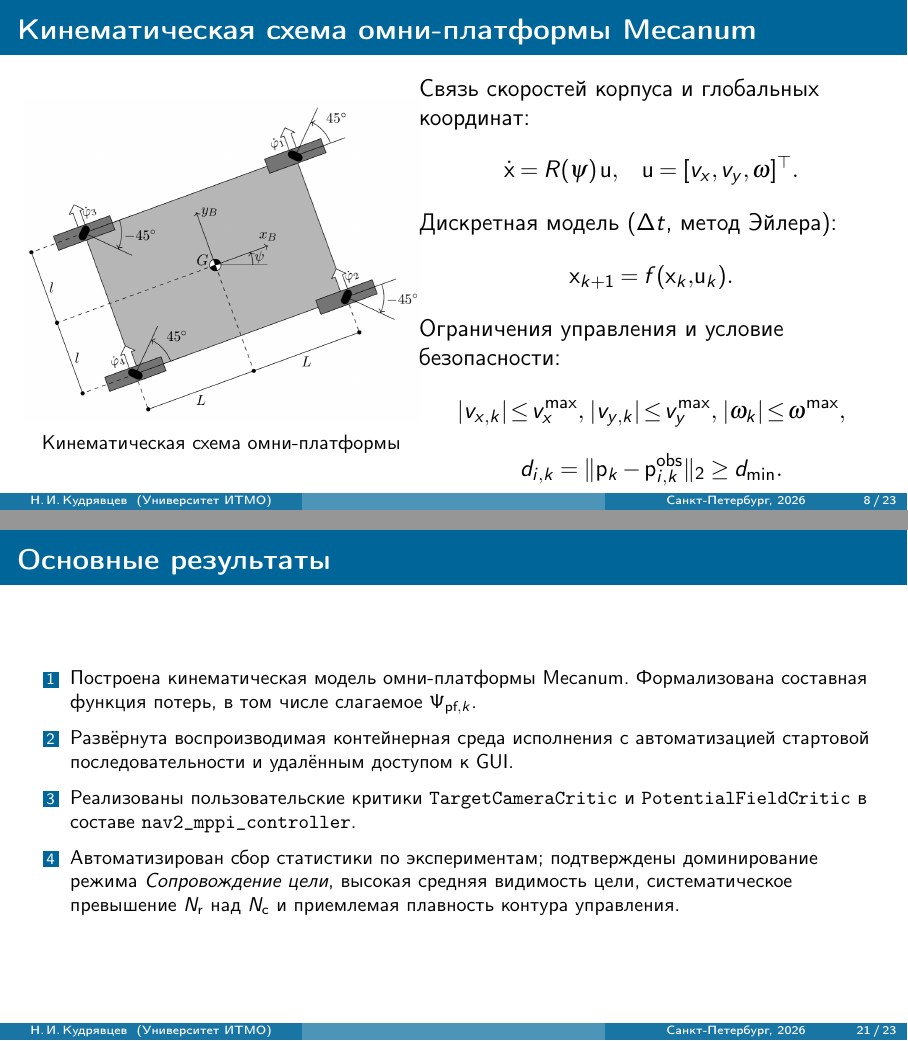
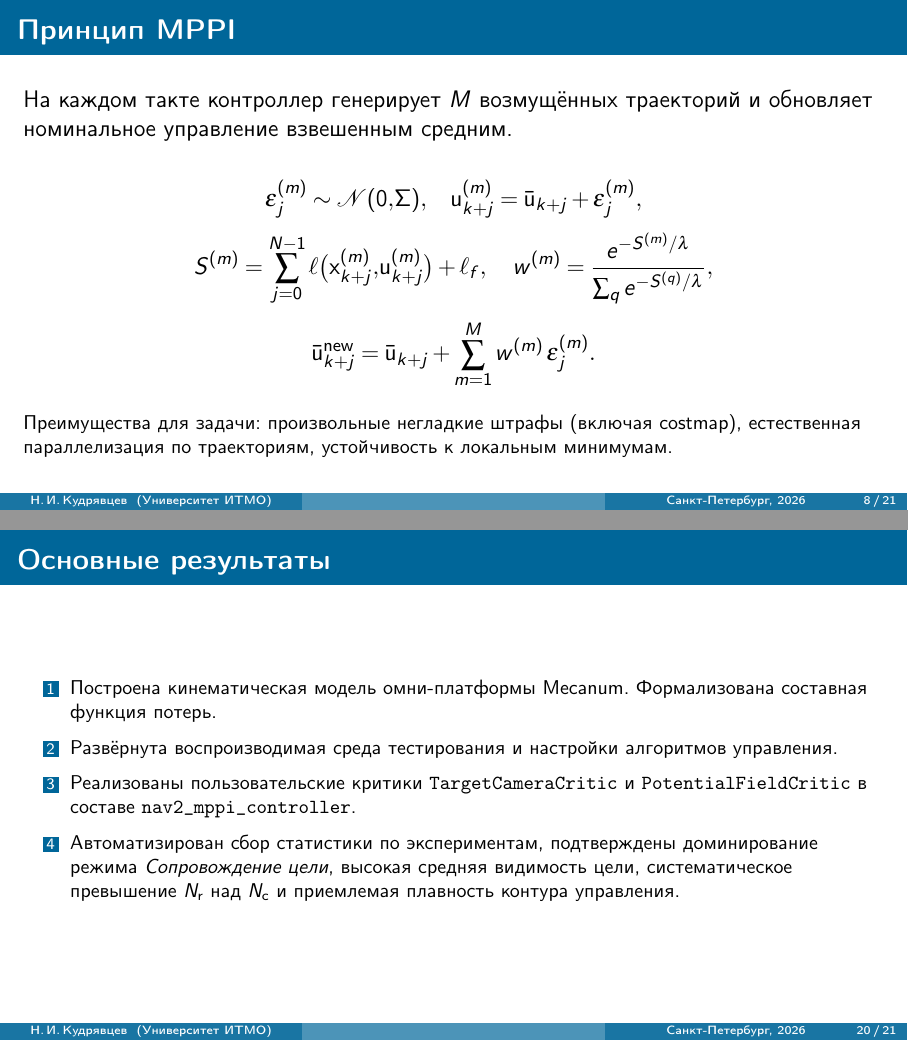
Before and after one commit to Nikitak1202/Bachelor-Diploma-ITMO, LaTeX slides (docs/presentation/main.tex): pages 5 and 18 of 20 before the commit and pages 5 and 17 of 18 after it, joined at a grey line. Compiled offline with pdfLaTeX.

Commit message:
shrinked presentation

```diff
--- a/docs/presentation/main.tex
+++ b/docs/presentation/main.tex
@@ -137,39 +137,6 @@
         \item Провести серию экспериментов и количественно оценить
               полученное решение.
     \end{enumerate}
-\end{frame}
-
-%% =========================================================================
-\section{Модель платформы}
-
-\begin{frame}{Кинематическая схема омни-платформы Mecanum}
-    \begin{columns}[T,onlytextwidth]
-        \column{0.46\textwidth}
-        \begin{figure}
-            \includegraphics[width=\linewidth]{omni_scheme.png}
-            \caption{Кинематическая схема омни-платформы}
-        \end{figure}
-        \column{0.54\textwidth}
-        Связь скоростей корпуса и глобальных координат:
-        \[
-        \dot{\mathbf{x}} = R(\psi)\,\mathbf{u},\quad
-        \mathbf{u} = [v_x,\,v_y,\,\omega]^{\top}.
-        \]
-        Дискретная модель ($\Delta t$, метод Эйлера):
-        \[
-        \mathbf{x}_{k+1} = f(\mathbf{x}_k,\mathbf{u}_k).
-        \]
-        Ограничения управления и условие безопасности:
-        \[
-        |v_{x,k}|\!\le\!v_x^{\max},\;
-        |v_{y,k}|\!\le\!v_y^{\max},\;
-        |\omega_k|\!\le\!\omega^{\max},
-        \]
-        \[
-        d_{i,k} = \|\mathbf{p}_k - \mathbf{p}^{\text{obs}}_{i,k}\|_2
-        \ge d_{\min}.
-        \]
-    \end{columns}
 \end{frame}
 
 %% =========================================================================
@@ -344,31 +311,18 @@
     \footnotesize
     \begin{enumerate}
         \item Построена кинематическая модель омни-платформы
-              Mecanum. Формализована составная функция потерь, в том
-              числе слагаемое $\Psi_{\text{pf},k}$.
-        \item Развёрнута воспроизводимая контейнерная среда
-              исполнения с автоматизацией стартовой
-              последовательности и удалённым доступом к GUI.
+              Mecanum. Формализована составная функция потерь.
+        \item Развёрнута воспроизводимая среда тестирования и настройки алгоритмов управления.
         \item Реализованы пользовательские критики
               \texttt{TargetCameraCritic} и
               \texttt{PotentialFieldCritic} в составе
               \texttt{nav2\_mppi\_controller}.
-        \item Автоматизирован сбор статистики по экспериментам; подтверждены доминирование
+        \item Автоматизирован сбор статистики по экспериментам, подтверждены доминирование
               режима \textit{Сопровождение цели}, высокая средняя
               видимость цели, систематическое превышение
               $N_{\text{r}}$ над $N_{\text{c}}$ и приемлемая
               плавность контура управления.
     \end{enumerate}
-\end{frame}
-
-\begin{frame}{Перспективы}
-    \begin{itemize}
-        \item Замена цветового детектора на детектор машинного
-              обучения (YOLO-класса) для произвольного пользователя.
-        \item Перенос на реальную платформу Mecanum-типа с
-              переопределением весов функции потерь по данным
-              полевых испытаний.
-    \end{itemize}
 \end{frame}
 
 \begin{frame}[plain]
```
Also changed, not shown: 9 other files.
